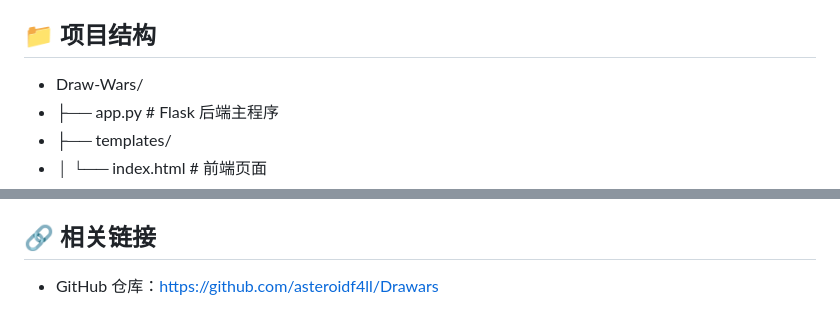
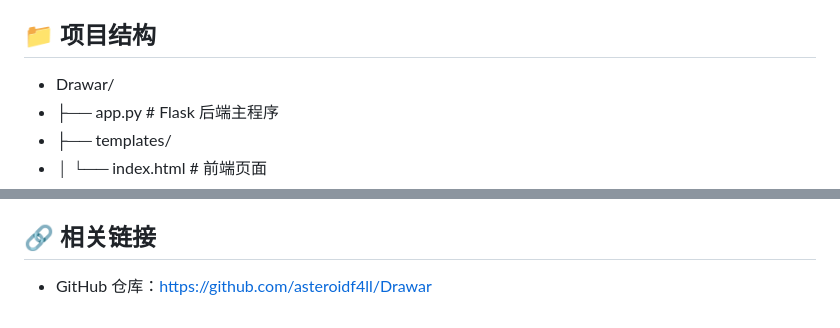
Before and after one commit to Asteroidf4ll/Draw-Wars, a Markdown page: README.md, 2 parts joined by grey strips. Drawn GitHub-style.

```diff
--- a/README.md
+++ b/README.md
@@ -75,7 +75,7 @@ python app.py
 - 自动保存：房间状态每 60 秒自动保存，也可手动点击「导出快照」
 - 恢复：重新进入房间时自动加载最近快照
 ## 📁 项目结构
-- Draw-Wars/
+- Drawar/
 - ├── app.py                 # Flask 后端主程序
 - ├── templates/
 - │   └── index.html         # 前端页面
@@ -106,4 +106,4 @@ python app.py
 - 致谢：感谢 AI 辅助工具（ChatGPT / Codex）在需求分析、代码生成、调试修复和文档撰写中的帮助。
 
 ## 🔗 相关链接
-- GitHub 仓库：https://github.com/asteroidf4ll/Drawars
+- GitHub 仓库：https://github.com/asteroidf4ll/Drawar
```
